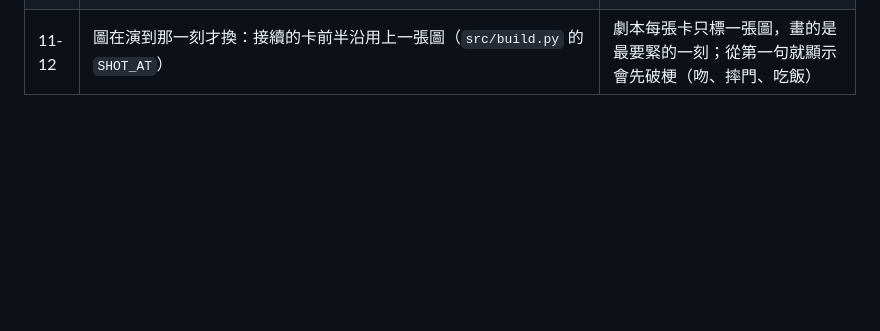
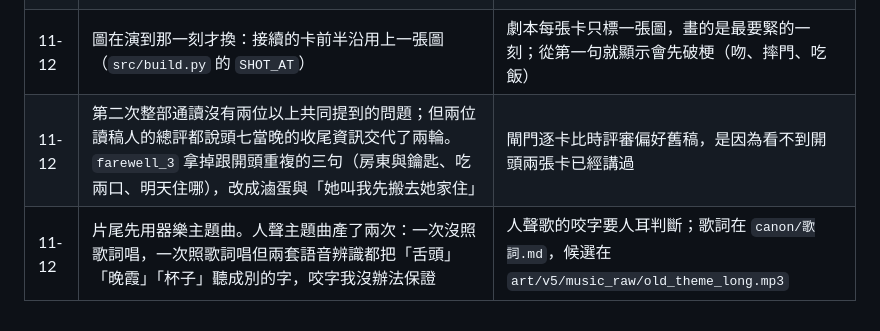
Before and after one commit to yazelin/larch-sunset, a Markdown page: design/重製.md, the part around the change. Drawn GitHub-style; blank space fills up the shorter version.

```diff
--- a/design/重製.md
+++ b/design/重製.md
@@ -324,3 +324,5 @@
 | 11-12 | 第五輪閘門結果：改過的卡通過 26 張；評審偏好舊句而整張換回 7 張（roof_1、roof_2、winter_2、farewell_3、flash_1、door_2、sunset_1）。三張沒過閘門但保留：`sunset_3`（評審 6 比 0 選新稿，只是讀稿人多挑了兩條舊句的毛病）、`flash_2`（3 比 3）、`return`、`notebook_1` 等跨卡修正 | 閘門逐卡比，看不到跨卡的事；跨卡修正照 `審稿/whole_read.py` 的通讀結果裁決 |
 | 11-12 | 整部通讀抓到的最大問題：頭七說要把店還給房東，幾週後卻直接重開。在 `sunset_3` 他打給安雅母親那通電話補上「房東那邊我自己去講」「店我想繼續開」 | 四位讀稿人裡三位把這件事列為全劇最大問題 |
 | 11-12 | 圖在演到那一刻才換：接續的卡前半沿用上一張圖（`src/build.py` 的 `SHOT_AT`） | 劇本每張卡只標一張圖，畫的是最要緊的一刻；從第一句就顯示會先破梗（吻、摔門、吃飯） |
+| 11-12 | 第二次整部通讀沒有兩位以上共同提到的問題；但兩位讀稿人的總評都說頭七當晚的收尾資訊交代了兩輪。`farewell_3` 拿掉跟開頭重複的三句（房東與鑰匙、吃兩口、明天住哪），改成滷蛋與「她叫我先搬去她家住」 | 閘門逐卡比時評審偏好舊稿，是因為看不到開頭兩張卡已經講過 |
+| 11-12 | 片尾先用器樂主題曲。人聲主題曲產了兩次：一次沒照歌詞唱，一次照歌詞唱但兩套語音辨識都把「舌頭」「晚霞」「杯子」聽成別的字，咬字我沒辦法保證 | 人聲歌的咬字要人耳判斷；歌詞在 `canon/歌詞.md`，候選在 `art/v5/music_raw/old_theme_long.mp3` |
```
Also changed, not shown: canon/劇本.md (+5 -7 lines).
